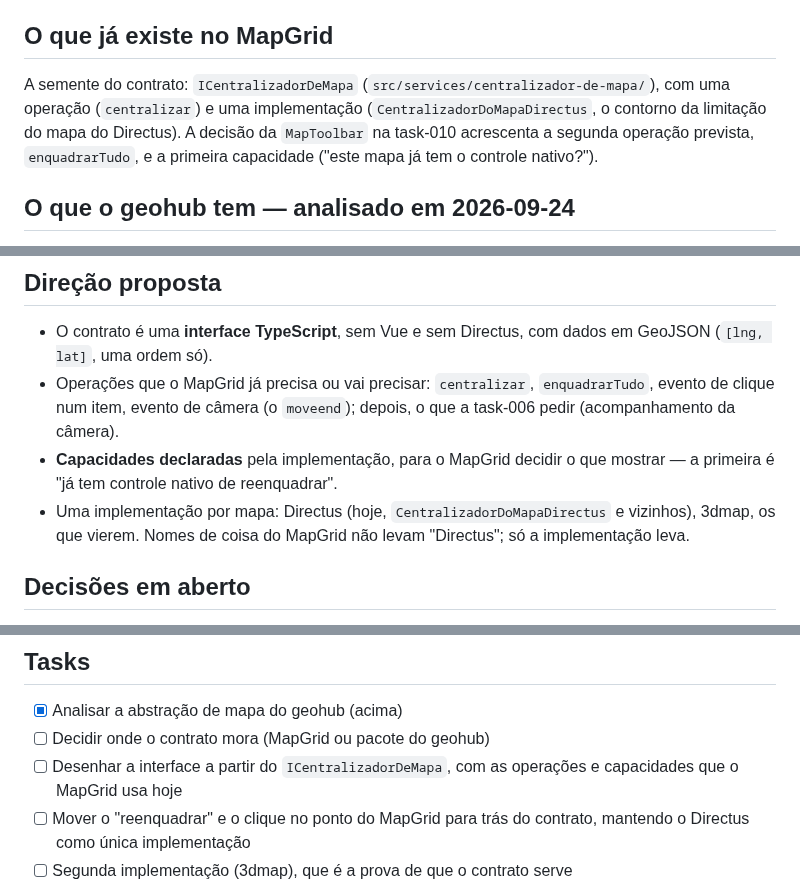
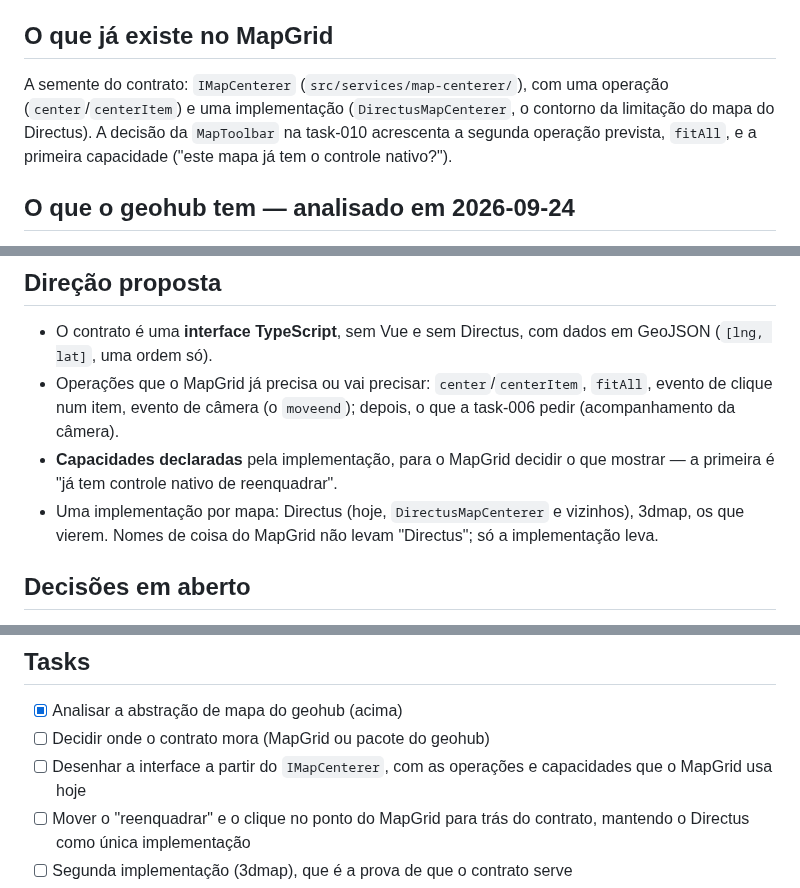
Before and after one commit to devix-tecnologia/directus-extension-mapgrid, a Markdown page: TASKS/task-011-o-mapgrid-aceita-qualquer-mapa-atras-de-um-contrato-proprio.md, 3 parts joined by grey strips. Drawn GitHub-style.

```diff
--- a/TASKS/task-011-o-mapgrid-aceita-qualquer-mapa-atras-de-um-contrato-proprio.md
+++ b/TASKS/task-011-o-mapgrid-aceita-qualquer-mapa-atras-de-um-contrato-proprio.md
@@ -18,11 +18,11 @@ for feito antes (task-006, task-007, Fase 3 da task-010) não feche a porta.
 
 ## O que já existe no MapGrid
 
-A semente do contrato: `ICentralizadorDeMapa`
-(`src/services/centralizador-de-mapa/`), com uma operação (`centralizar`) e uma
-implementação (`CentralizadorDoMapaDirectus`, o contorno da limitação do mapa do
+A semente do contrato: `IMapCenterer`
+(`src/services/map-centerer/`), com uma operação (`center`/`centerItem`) e uma
+implementação (`DirectusMapCenterer`, o contorno da limitação do mapa do
 Directus). A decisão da `MapToolbar` na task-010 acrescenta a segunda operação
-prevista, `enquadrarTudo`, e a primeira capacidade ("este mapa já tem o controle
+prevista, `fitAll`, e a primeira capacidade ("este mapa já tem o controle
 nativo?").
 
 ## O que o geohub tem — analisado em 2026-09-24
@@ -68,12 +68,12 @@ contrato como componente em vez de interface, e duas ordens de coordenada.
 
 - O contrato é uma **interface TypeScript**, sem Vue e sem Directus, com dados em
   GeoJSON (`[lng, lat]`, uma ordem só).
-- Operações que o MapGrid já precisa ou vai precisar: `centralizar`,
-  `enquadrarTudo`, evento de clique num item, evento de câmera (o `moveend`);
+- Operações que o MapGrid já precisa ou vai precisar: `center`/`centerItem`,
+  `fitAll`, evento de clique num item, evento de câmera (o `moveend`);
   depois, o que a task-006 pedir (acompanhamento da câmera).
 - **Capacidades declaradas** pela implementação, para o MapGrid decidir o que
   mostrar — a primeira é "já tem controle nativo de reenquadrar".
-- Uma implementação por mapa: Directus (hoje, `CentralizadorDoMapaDirectus` e
+- Uma implementação por mapa: Directus (hoje, `DirectusMapCenterer` e
   vizinhos), 3dmap, os que vierem. Nomes de coisa do MapGrid não levam
   "Directus"; só a implementação leva.
 
@@ -93,7 +93,7 @@ contrato como componente em vez de interface, e duas ordens de coordenada.
 <!-- [x] feito · [ ] em aberto · [ ] ... — adiado: <razão> para o que se decidiu não fazer -->
 - [x] Analisar a abstração de mapa do geohub (acima)
 - [ ] Decidir onde o contrato mora (MapGrid ou pacote do geohub)
-- [ ] Desenhar a interface a partir do `ICentralizadorDeMapa`, com as operações e
+- [ ] Desenhar a interface a partir do `IMapCenterer`, com as operações e
       capacidades que o MapGrid usa hoje
 - [ ] Mover o "reenquadrar" e o clique no ponto do MapGrid para trás do contrato,
       mantendo o Directus como única implementação
```
Also changed, not shown: TASKS/task-006-navegar-e-reproduzir-os-registros-no-mapa.md (+9 -9 lines), TASKS/task-013-o-codigo-do-mapgrid-passa-a-ser-todo-em-ingles.md (+11 -7 lines).
